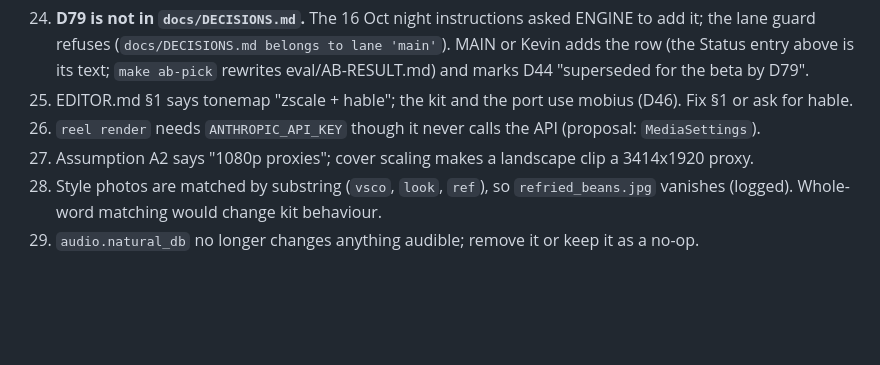
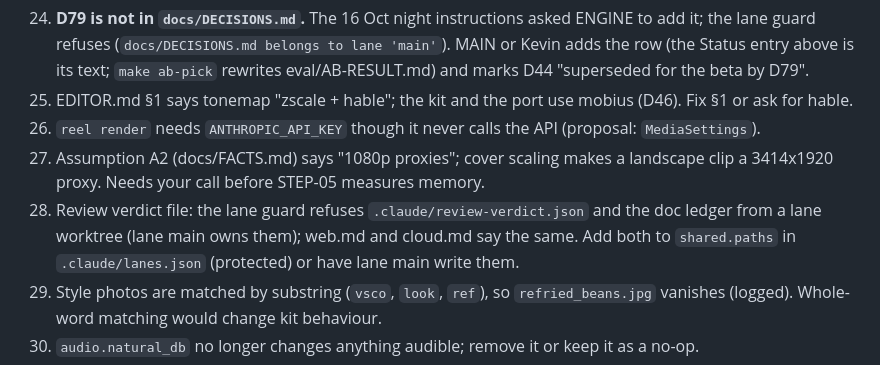
Before and after one commit to kevinleonj/reel-studio, a Markdown page: docs/handoff/engine.md, the part around the change. Rendered like a GitHub page; blank space fills up the shorter version.

Commit message:
chore(auto): edit docs/handoff/engine.md
Automated atomic commit created by the Claude Code PostToolUse hook.

Claude-Atomic-Commit: true
Claude-Hook-Tool: Edit
Claude-Session-Id: e7a35d8a-5742-41ce-96c2-703d2bfa26d3

```diff
--- a/docs/handoff/engine.md
+++ b/docs/handoff/engine.md
@@ -59,7 +59,11 @@ Plan row 10: `qa.json` `hard_checks` keys are the kit's PASS/FAIL lines (`spec_t
 5. EDITOR.md §1 says tonemap "zscale + hable"; the kit and the port use mobius (D46). Fix §1 or ask
    for hable.
 10. `reel render` needs `ANTHROPIC_API_KEY` though it never calls the API (proposal: `MediaSettings`).
-11. Assumption A2 says "1080p proxies"; cover scaling makes a landscape clip a 3414x1920 proxy.
+11. Assumption A2 (docs/FACTS.md) says "1080p proxies"; cover scaling makes a landscape clip a
+    3414x1920 proxy. Needs your call before STEP-05 measures memory.
+12. Review verdict file: the lane guard refuses `.claude/review-verdict.json` and the doc ledger
+    from a lane worktree (lane main owns them); web.md and cloud.md say the same. Add both to
+    `shared.paths` in `.claude/lanes.json` (protected) or have lane main write them.
 13. Style photos are matched by substring (`vsco`, `look`, `ref`), so `refried_beans.jpg` vanishes
     (logged). Whole-word matching would change kit behaviour.
 16. `audio.natural_db` no longer changes anything audible; remove it or keep it as a no-op.
```
